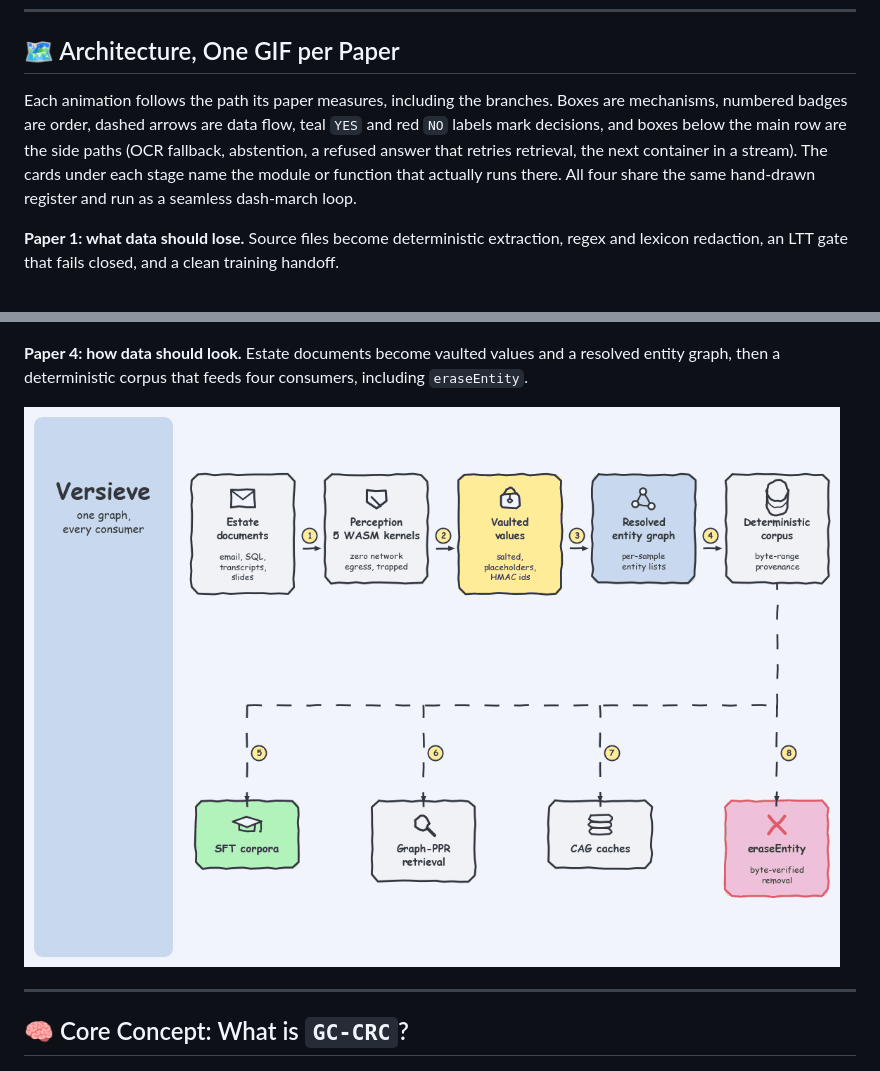
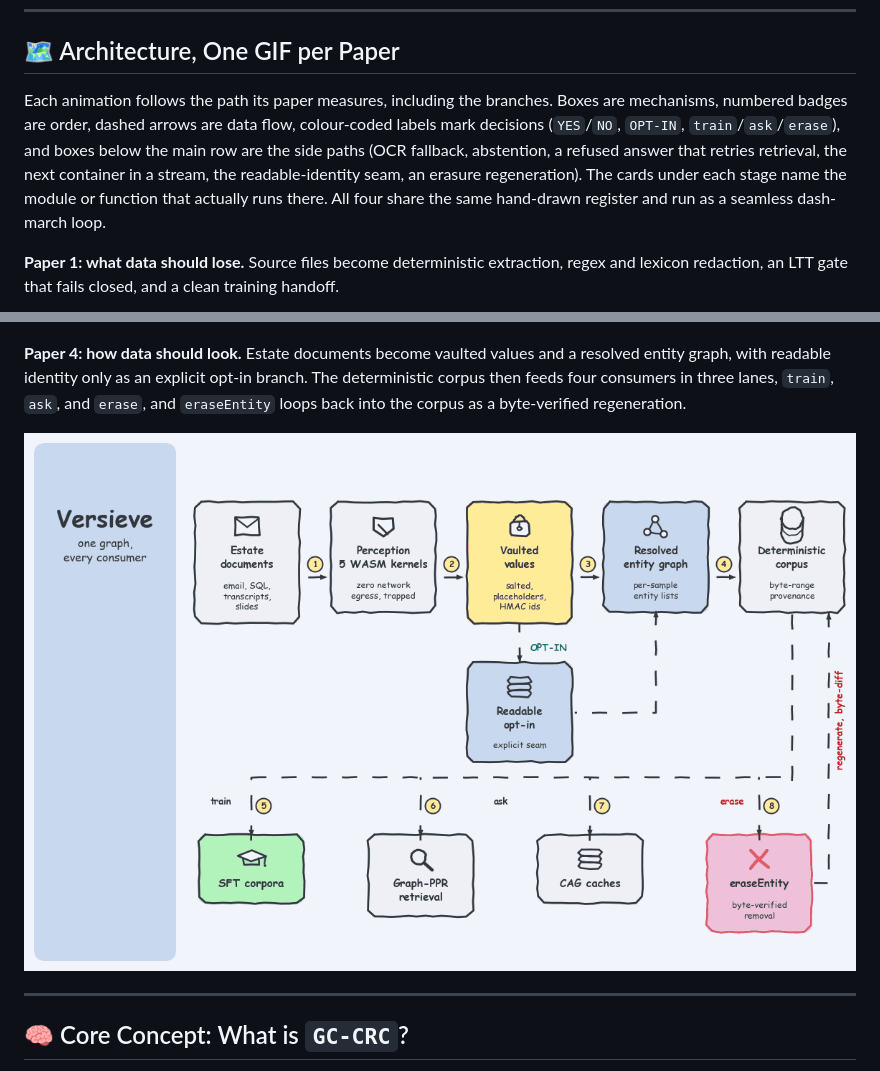
Before and after one commit to gegearsyah/verisieve, a Markdown page: README.md, 2 parts joined by grey strips. Rendered like a GitHub page; pictures changed too: docs/verisieve-architecture.gif.

```diff
--- a/README.md
+++ b/README.md
@@ -62,7 +62,7 @@ Three boundaries belong next to those numbers. At `τ=0.50` the ring trades `0.9
 
 ## 🗺️ Architecture, One GIF per Paper
 
-Each animation follows the path its paper measures, including the branches. Boxes are mechanisms, numbered badges are order, dashed arrows are data flow, teal `YES` and red `NO` labels mark decisions, and boxes below the main row are the side paths (OCR fallback, abstention, a refused answer that retries retrieval, the next container in a stream). The cards under each stage name the module or function that actually runs there. All four share the same hand-drawn register and run as a seamless dash-march loop.
+Each animation follows the path its paper measures, including the branches. Boxes are mechanisms, numbered badges are order, dashed arrows are data flow, colour-coded labels mark decisions (`YES`/`NO`, `OPT-IN`, `train`/`ask`/`erase`), and boxes below the main row are the side paths (OCR fallback, abstention, a refused answer that retries retrieval, the next container in a stream, the readable-identity seam, an erasure regeneration). The cards under each stage name the module or function that actually runs there. All four share the same hand-drawn register and run as a seamless dash-march loop.
 
 **Paper 1: what data should lose.** Source files become deterministic extraction, regex and lexicon redaction, an LTT gate that fails closed, and a clean training handoff.
 
@@ -76,7 +76,7 @@ Each animation follows the path its paper measures, including the branches. Boxe
 
 ![Paper 3 training architecture](docs/architecture-c-training.gif)
 
-**Paper 4: how data should look.** Estate documents become vaulted values and a resolved entity graph, then a deterministic corpus that feeds four consumers, including `eraseEntity`.
+**Paper 4: how data should look.** Estate documents become vaulted values and a resolved entity graph, with readable identity only as an explicit opt-in branch. The deterministic corpus then feeds four consumers in three lanes, `train`, `ask`, and `erase`, and `eraseEntity` loops back into the corpus as a byte-verified regeneration.
 
 ![Paper 4 corpus architecture](docs/verisieve-architecture.gif)
 
```
Also changed, not shown: 1 other file.
